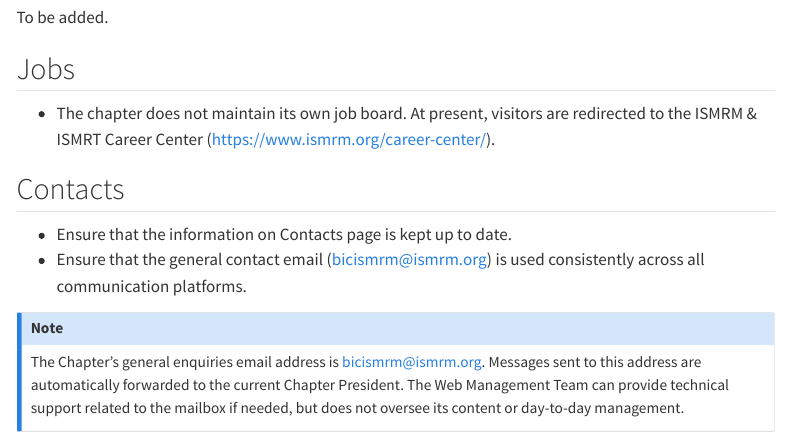
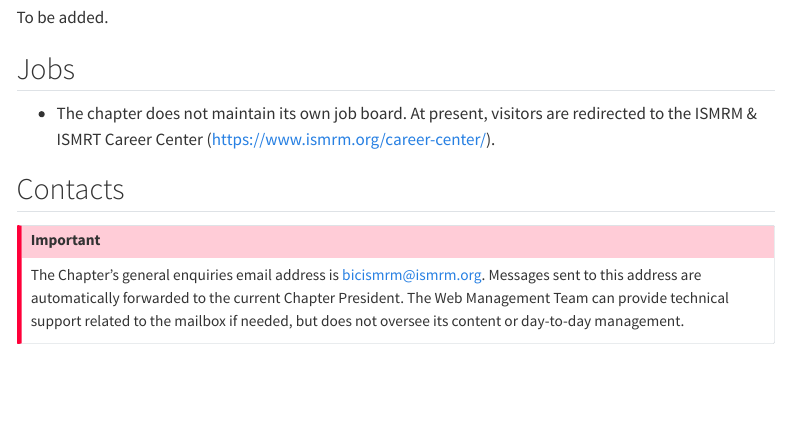
Before and after one commit to bicismrm/webadmin-guide, a Quarto document (workflows.qmd): the page in a window 1100 px wide, from 1530 px down. Rendered offline with R 4.5, knitr and Pandoc in place of Quarto, with nearby package versions; menus at the side of the page are left out.

Commit message:
Rearranged Contacts

```diff
--- a/workflows.qmd
+++ b/workflows.qmd
@@ -67,9 +67,9 @@
 
 ## Contacts
 
+::: callout-important
+The Chapter’s general enquiries email address is [bicismrm\@ismrm.org](mailto:bicismrm@ismrm.org). Messages sent to this address are automatically forwarded to the current Chapter President. The Web Management Team can provide technical support related to the mailbox if needed, but does not oversee its content or day-to-day management.
+:::
+
 -   Ensure that the information on Contacts page is kept up to date.
 -   Ensure that the general contact email ([bicismrm\@ismrm.org](mailto:bicismrm@ismrm.org)) is used consistently across all communication platforms.
-
-::: callout-note
-The Chapter’s general enquiries email address is [bicismrm\@ismrm.org](mailto:bicismrm@ismrm.org). Messages sent to this address are automatically forwarded to the current Chapter President. The Web Management Team can provide technical support related to the mailbox if needed, but does not oversee its content or day-to-day management.
-:::
```
Also changed, not shown: docs/search.json, 1 other file.
